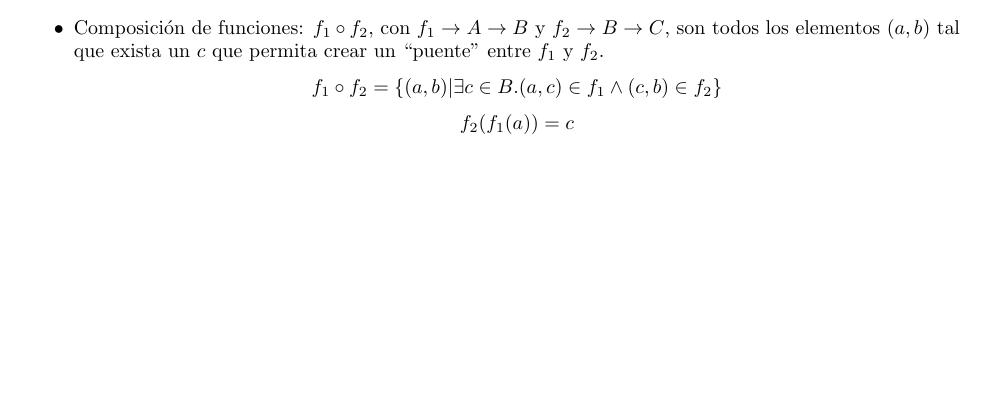
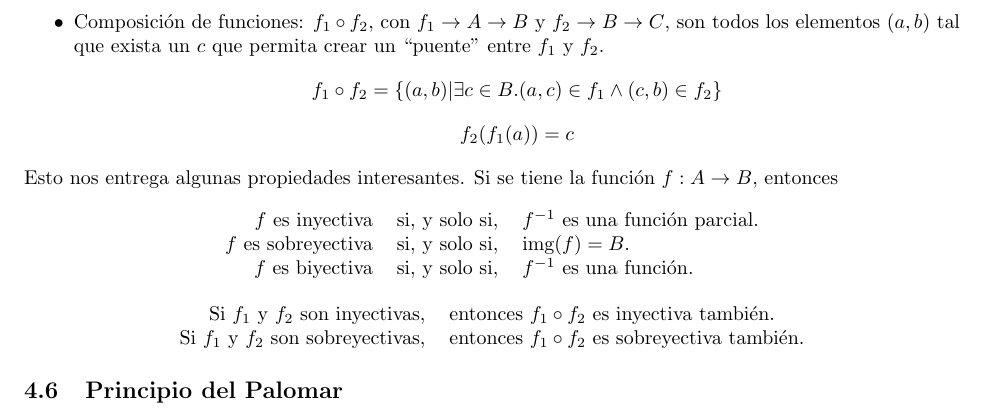
Before and after one commit to ElTioAndresCabezas/resumen-iic1253, a LaTeX document (sections/conjunto.tex): part of page 13 of 13 before the commit and part of page 14 of 14 after it, cut so that both start at the same text, the shorter picture padded with empty space. Compiled offline with pdfLaTeX.

Commit message:
Avances hasta caracterizacion de funciones

```diff
--- a/sections/conjunto.tex
+++ b/sections/conjunto.tex
@@ -746,6 +746,23 @@ Similar a las relaciones, las funciones tienen una forma inversa y se puede comp
     \item Composición de funciones: $f_1 \circ f_2$, con $f_1 \rightarrow A \rightarrow B$ y $f_2 \rightarrow B \rightarrow C$, son todos los elementos $(a,b)$ tal que exista un $c$ que permita crear un ``puente'' entre $f_1$ y $f_2$. \[ f_1 \circ f_2 = \{ (a,b) | \exists c \in B . (a,c) \in f_1 \wedge (c,b) \in f_2 \} \]
     \[ f_2(f_1(a)) = c \]
 \end{itemize}
+Esto nos entrega algunas propiedades interesantes. Si se tiene la función $f: A \rightarrow B$, entonces
+\[
+    \begin{tabular}{rcl}
+        $f$ es inyectiva & si, y solo si, & $f^{-1}$ es una función parcial.\\
+        $f$ es sobreyectiva & si, y solo si, & $\text{img}(f) = B$.\\
+        $f$ es biyectiva & si, y solo si, & $f^{-1}$ es una función.
+    \end{tabular}
+\]
+\[
+    \begin{tabular}{rl}
+        Si $f_1$ y $f_2$ son inyectivas, & entonces $f_1 \circ f_2$ es inyectiva también.\\
+        Si $f_1$ y $f_2$ son sobreyectivas, & entonces $f_1 \circ f_2$ es sobreyectiva también.
+    \end{tabular}
+\]
+
+\subsection{Principio del Palomar}
+
 
 
 
```
Also changed, not shown: sections/conjunto.pdf.
